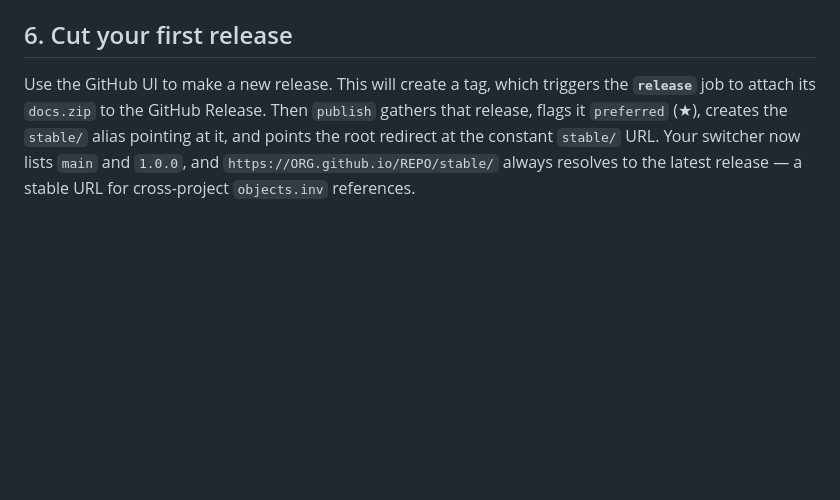
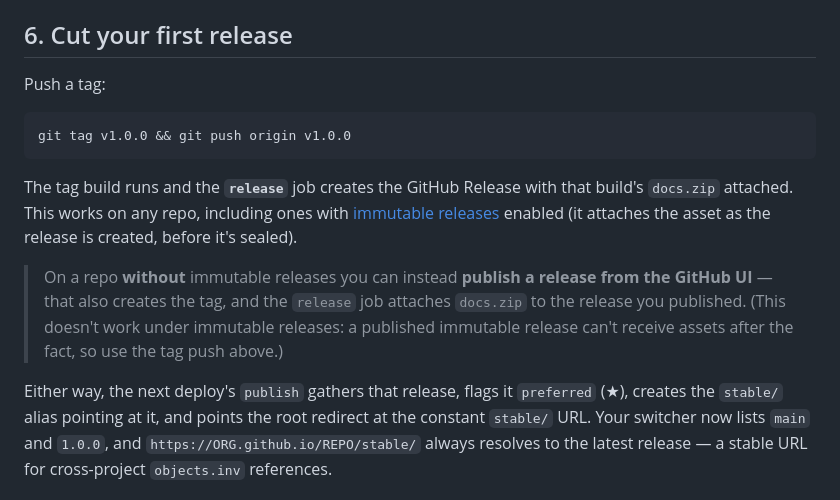
Before and after one commit to DiamondLightSource/myst-version-switcher-plugin, a Markdown page: docs/tutorials/adding-to-a-fresh-repo.md, the part around the change. Drawn GitHub-style; blank space fills up the shorter version.

Commit message:
docs: document the release flow as tag-push (any repo) + UI-publish (mutable only)
Replace the "use the GitHub UI" step 6 with `git tag && git push` as the primary
flow (works everywhere, incl. immutable repos), and note UI-publish as a mutable-only
alternative. Drop the draft-from-UI flow (can't attach CI assets under immutable —
drafts don't trigger workflows and a published immutable release rejects assets).

Co-Authored-By: Claude Opus 4.8 <noreply@anthropic.com>

````diff
--- a/docs/tutorials/adding-to-a-fresh-repo.md
+++ b/docs/tutorials/adding-to-a-fresh-repo.md
@@ -203,9 +203,24 @@ gets its own `/pr-<n>/` preview.
 
 ## 6. Cut your first release
 
-Use the GitHub UI to make a new release. This will create a tag, which triggers the **`release`** job to attach its `docs.zip` to the GitHub Release.
-Then `publish` gathers that release, flags it `preferred` (★), creates
-the `stable/` alias pointing at it, and points the root redirect at the constant
+Push a tag:
+
+```bash
+git tag v1.0.0 && git push origin v1.0.0
+```
+
+The tag build runs and the **`release`** job creates the GitHub Release with that
+build's `docs.zip` attached. This works on any repo, including ones with [immutable
+releases](https://docs.github.com/en/code-security/concepts/supply-chain-security/immutable-releases)
+enabled (it attaches the asset as the release is created, before it's sealed).
+
+> On a repo **without** immutable releases you can instead **publish a release from the
+> GitHub UI** — that also creates the tag, and the `release` job attaches `docs.zip` to
+> the release you published. (This doesn't work under immutable releases: a published
+> immutable release can't receive assets after the fact, so use the tag push above.)
+
+Either way, the next deploy's `publish` gathers that release, flags it `preferred` (★),
+creates the `stable/` alias pointing at it, and points the root redirect at the constant
 `stable/` URL. Your switcher now lists `main` and `1.0.0`, and
 `https://ORG.github.io/REPO/stable/` always resolves to the latest release — a stable
 URL for cross-project `objects.inv` references.
````
